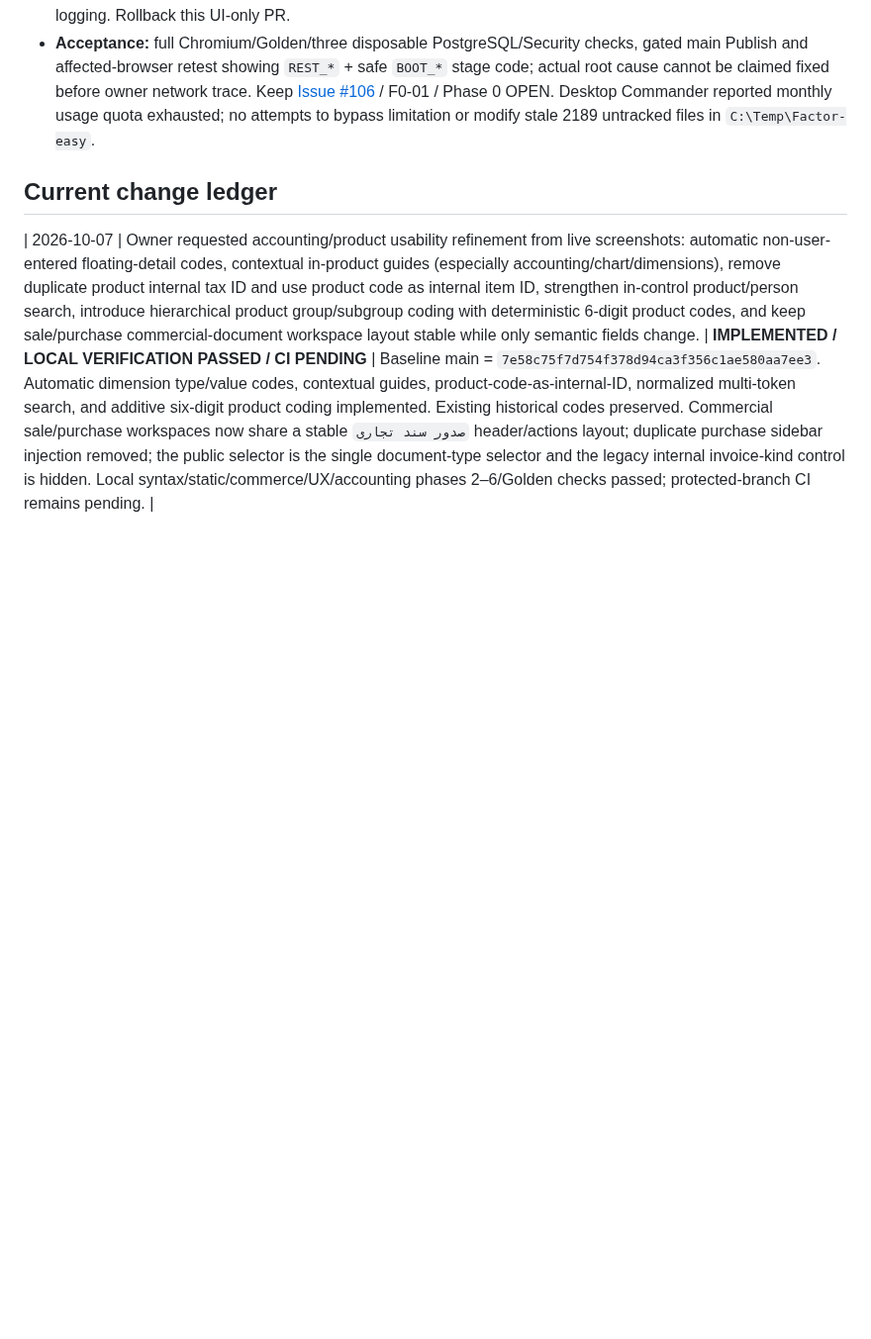
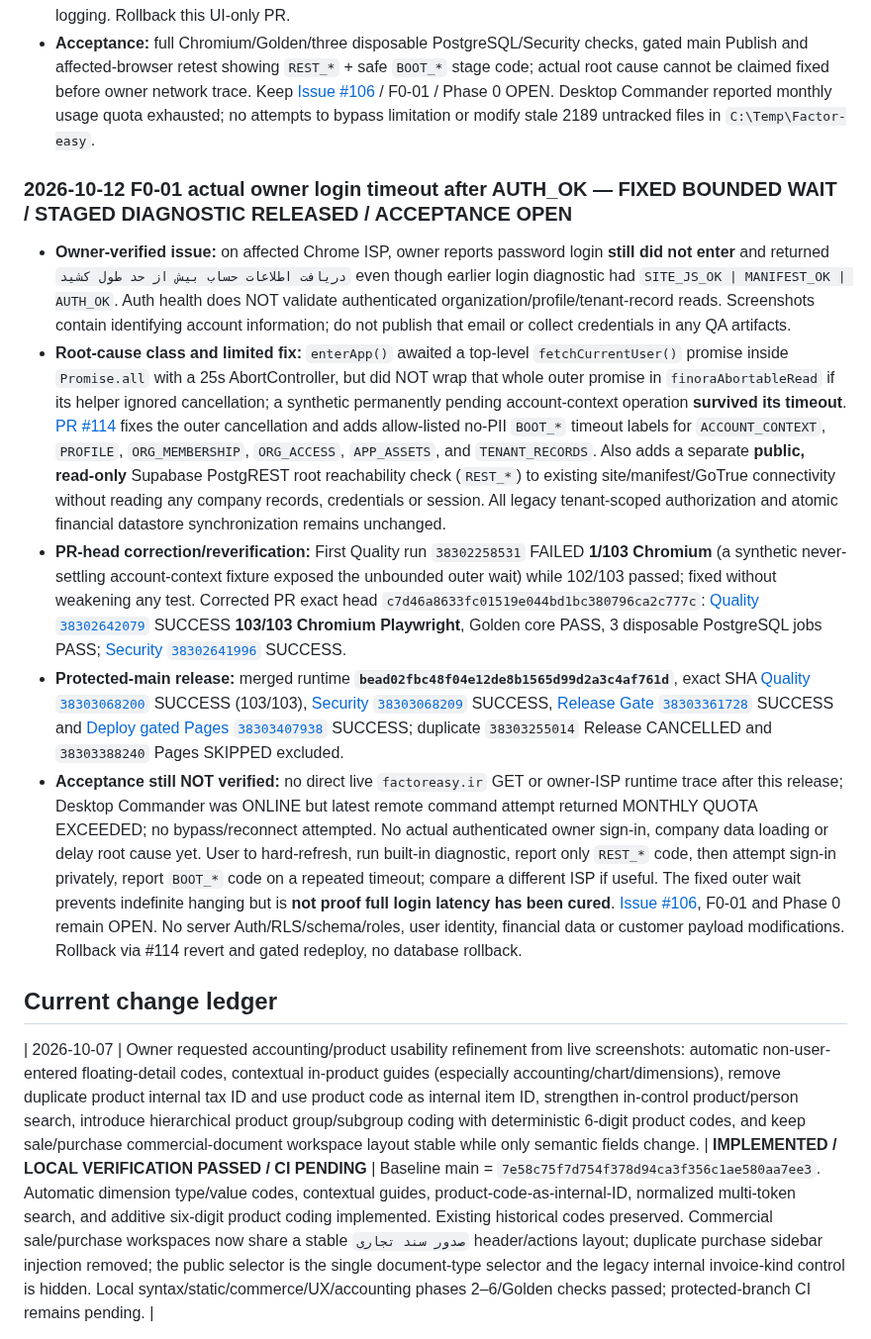
Before and after one commit to davoodmehraban89/Factor-easy, a Markdown page: PROJECT_STATE.md, the part around the change. Shown at 99% size. Drawn GitHub-style; blank space fills up the shorter version.

Commit message:
docs(state): preserve owner login timeout, exact staged diagnostic release and open ISP gate

```diff
--- a/PROJECT_STATE.md
+++ b/PROJECT_STATE.md
@@ -101,6 +101,13 @@ The latest user message is the sole source of new instructions. Read AGENTS.md t
 - **Inspected source:** `enterApp()` concurrently waits `fetchCurrentUser()` (profile + membership + 7 authorization/license organization reads) and `FinoraAppAssetsReady`; it then performs paginated, tenant-scoped `pullAll()` with full atomic snapshot. All are under one 25s cancel signal, but the existing UI gives the same timeout message regardless of which step stalled. Supabase project is ACTIVE_HEALTHY, and read-only pg_indexes shows scoped `records` indexes and membership indexes; database service health does **not** demonstrate reliable owner-ISP PostgREST connectivity.
 - **This bounded step:** instrument stages with **strictly fixed, privacy-safe identifiers** for account/profile, organization membership, access/license, optional startup assets, and company record hydration; show exact pending stages on timeout and add a *separate read-only PostgREST reachability check* to existing site/manifest/Auth diagnostic. Add synthetic Chromium network-failure tests, keep tenant-scoped atomic data and RLS/auth paths entirely unchanged. No user DB read, schema/RLS/Auth changes, no credential/URL logging. Rollback this UI-only PR.
 - **Acceptance:** full Chromium/Golden/three disposable PostgreSQL/Security checks, gated main Publish and affected-browser retest showing `REST_*` + safe `BOOT_*` stage code; actual root cause cannot be claimed fixed before owner network trace. Keep [Issue #106](https://github.com/davoodmehraban89/Factor-easy/issues/106) / F0-01 / Phase 0 OPEN. Desktop Commander reported monthly usage quota exhausted; no attempts to bypass limitation or modify stale 2189 untracked files in `C:\Temp\Factor-easy`.
+
+### 2026-10-12 F0-01 actual owner login timeout after AUTH_OK — FIXED BOUNDED WAIT / STAGED DIAGNOSTIC RELEASED / ACCEPTANCE OPEN
+- **Owner-verified issue:** on affected Chrome ISP, owner reports password login **still did not enter** and returned `دریافت اطلاعات حساب بیش از حد طول کشید` even though earlier login diagnostic had `SITE_JS_OK | MANIFEST_OK | AUTH_OK`. Auth health does NOT validate authenticated organization/profile/tenant-record reads. Screenshots contain identifying account information; do not publish that email or collect credentials in any QA artifacts.
+- **Root-cause class and limited fix:** `enterApp()` awaited a top-level `fetchCurrentUser()` promise inside `Promise.all` with a 25s AbortController, but did NOT wrap that whole outer promise in `finoraAbortableRead` if its helper ignored cancellation; a synthetic permanently pending account-context operation **survived its timeout**. [PR #114](https://github.com/davoodmehraban89/Factor-easy/pull/114) fixes the outer cancellation and adds allow-listed no-PII `BOOT_*` timeout labels for `ACCOUNT_CONTEXT`, `PROFILE`, `ORG_MEMBERSHIP`, `ORG_ACCESS`, `APP_ASSETS`, and `TENANT_RECORDS`. Also adds a separate **public, read-only** Supabase PostgREST root reachability check (`REST_*`) to existing site/manifest/GoTrue connectivity without reading any company records, credentials or session. All legacy tenant-scoped authorization and atomic financial datastore synchronization remains unchanged.
+- **PR-head correction/reverification:** First Quality run `38302258531` FAILED **1/103 Chromium** (a synthetic never-settling account-context fixture exposed the unbounded outer wait) while 102/103 passed; fixed without weakening any test. Corrected PR exact head `c7d46a8633fc01519e044bd1bc380796ca2c777c`: [Quality `38302642079`](https://github.com/davoodmehraban89/Factor-easy/actions/runs/38302642079) SUCCESS **103/103 Chromium Playwright**, Golden core PASS, 3 disposable PostgreSQL jobs PASS; [Security `38302641996`](https://github.com/davoodmehraban89/Factor-easy/actions/runs/38302641996) SUCCESS.
+- **Protected-main release:** merged runtime **`bead02fbc48f04e12de8b1565d99d2a3c4af761d`**, exact SHA [Quality `38303068200`](https://github.com/davoodmehraban89/Factor-easy/actions/runs/38303068200) SUCCESS (103/103), [Security `38303068209`](https://github.com/davoodmehraban89/Factor-easy/actions/runs/38303068209) SUCCESS, [Release Gate `38303361728`](https://github.com/davoodmehraban89/Factor-easy/actions/runs/38303361728) SUCCESS and [Deploy gated Pages `38303407938`](https://github.com/davoodmehraban89/Factor-easy/actions/runs/38303407938) SUCCESS; duplicate `38303255014` Release CANCELLED and `38303388240` Pages SKIPPED excluded.
+- **Acceptance still NOT verified:** no direct live `factoreasy.ir` GET or owner-ISP runtime trace after this release; Desktop Commander was ONLINE but latest remote command attempt returned MONTHLY QUOTA EXCEEDED; no bypass/reconnect attempted. No actual authenticated owner sign-in, company data loading or delay root cause yet. User to hard-refresh, run built-in diagnostic, report only `REST_*` code, then attempt sign-in privately, report `BOOT_*` code on a repeated timeout; compare a different ISP if useful. The fixed outer wait prevents indefinite hanging but is **not proof full login latency has been cured**. [Issue #106](https://github.com/davoodmehraban89/Factor-easy/issues/106), F0-01 and Phase 0 remain OPEN. No server Auth/RLS/schema/roles, user identity, financial data or customer payload modifications. Rollback via #114 revert and gated redeploy, no database rollback.
 
 ## Current change ledger
 | 2026-10-07 | Owner requested accounting/product usability refinement from live screenshots: automatic non-user-entered floating-detail codes, contextual in-product guides (especially accounting/chart/dimensions), remove duplicate product internal tax ID and use product code as internal item ID, strengthen in-control product/person search, introduce hierarchical product group/subgroup coding with deterministic 6-digit product codes, and keep sale/purchase commercial-document workspace layout stable while only semantic fields change. | **IMPLEMENTED / LOCAL VERIFICATION PASSED / CI PENDING** | Baseline main = `7e58c75f7d754f378d94ca3f356c1ae580aa7ee3`. Automatic dimension type/value codes, contextual guides, product-code-as-internal-ID, normalized multi-token search, and additive six-digit product coding implemented. Existing historical codes preserved. Commercial sale/purchase workspaces now share a stable `صدور سند تجاری` header/actions layout; duplicate purchase sidebar injection removed; the public selector is the single document-type selector and the legacy internal invoice-kind control is hidden. Local syntax/static/commerce/UX/accounting phases 2–6/Golden checks passed; protected-branch CI remains pending. |
```
